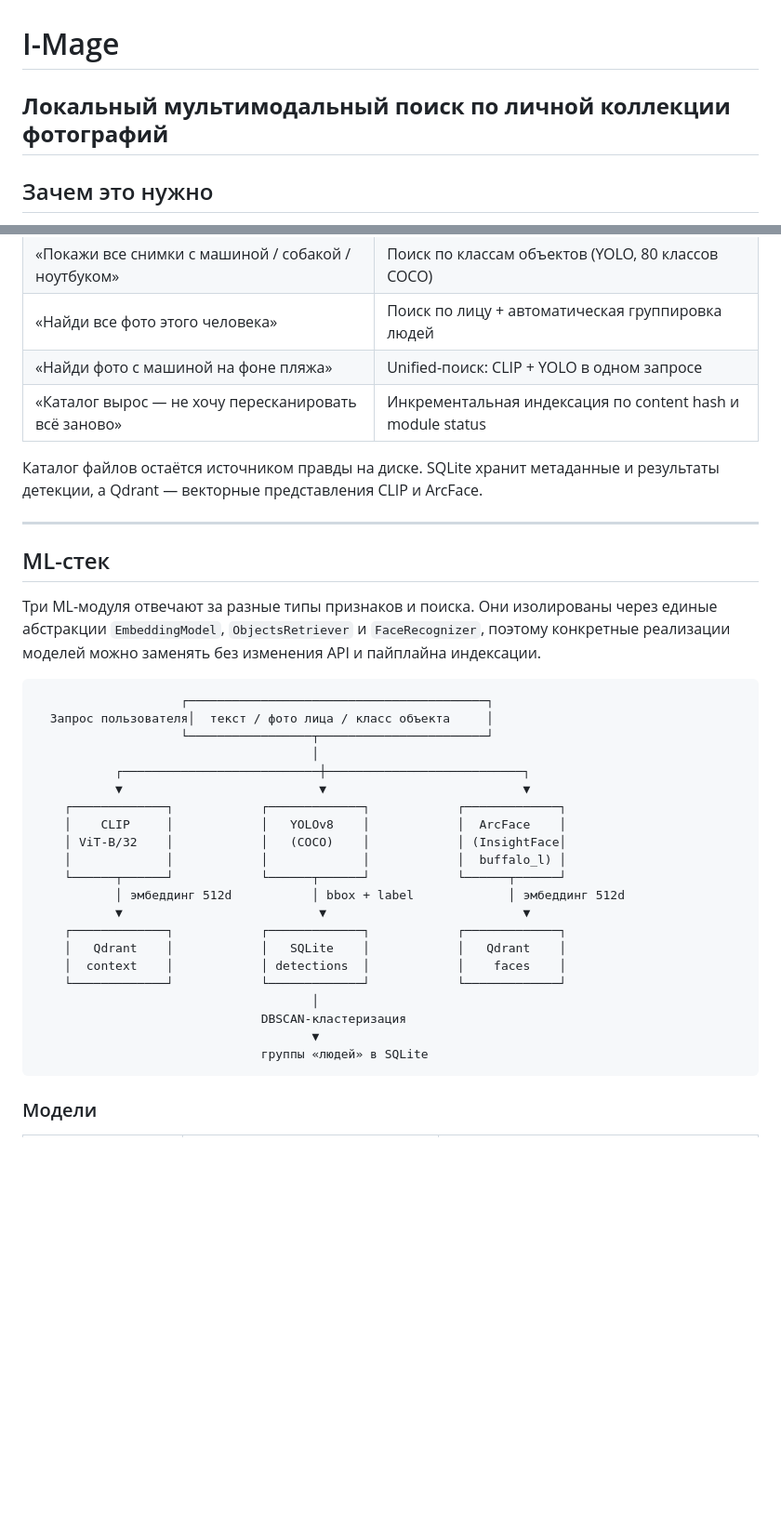
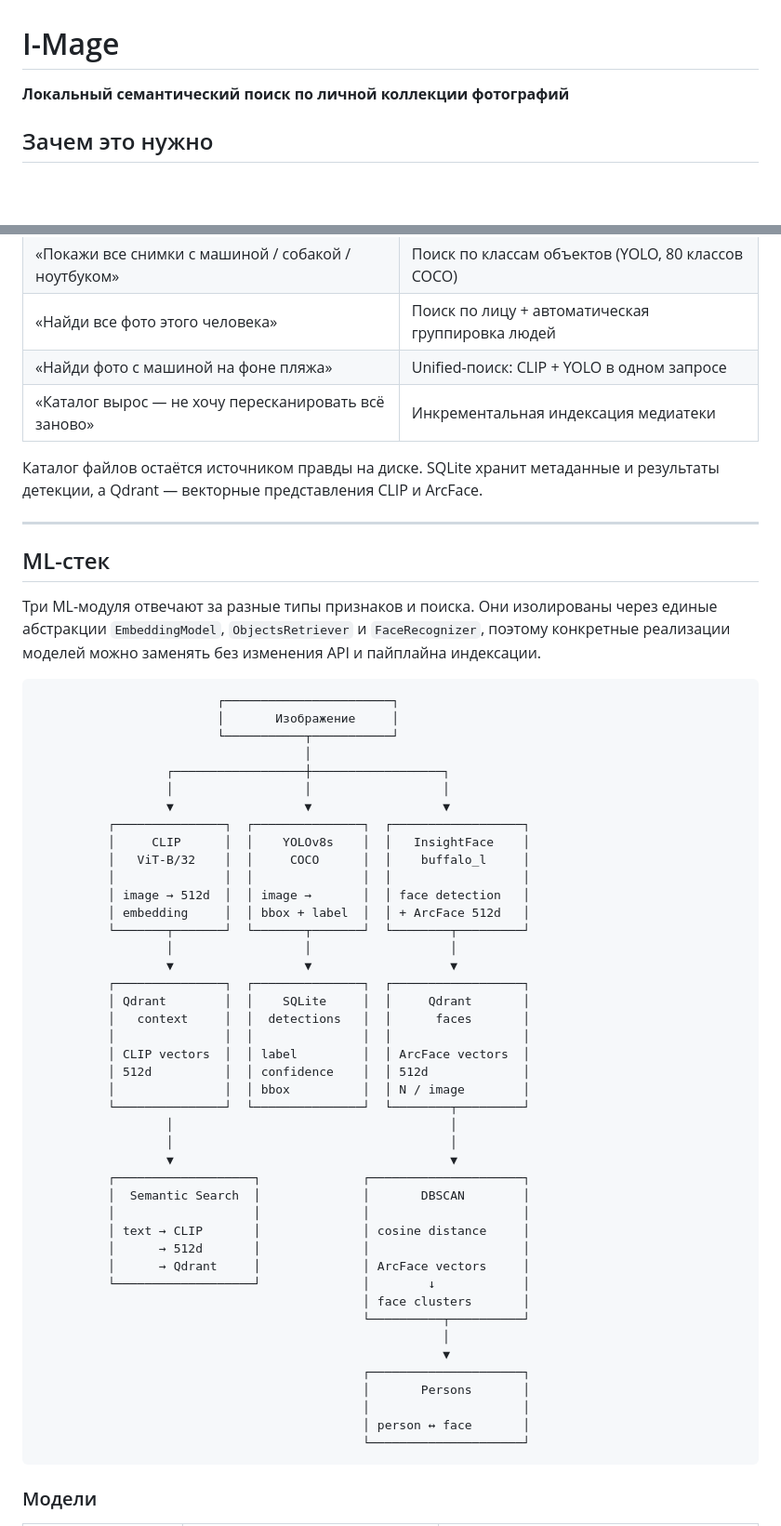
Before and after one commit to dosados/I-Mage, a Markdown page: README.md, 2 parts joined by grey strips. Shown at 93% size. Drawn GitHub-style; blank space fills up the shorter version.

````diff
--- a/README.md
+++ b/README.md
@@ -1,7 +1,6 @@
 # I-Mage
 
-**Локальный мультимодальный поиск по личной коллекции фотографий**
----
+**Локальный семантический поиск по личной коллекции фотографий**
 
 ## Зачем это нужно
 
@@ -13,7 +12,7 @@
 | «Покажи все снимки с машиной / собакой / ноутбуком»  | Поиск по классам объектов (YOLO, 80 классов COCO)          |
 | «Найди все фото этого человека»                      | Поиск по лицу + автоматическая группировка людей           |
 | «Найди фото с машиной на фоне пляжа»                 | Unified-поиск: CLIP + YOLO в одном запросе                 |
-| «Каталог вырос — не хочу пересканировать всё заново» | Инкрементальная индексация по content hash и module status |
+| «Каталог вырос — не хочу пересканировать всё заново» | Инкрементальная индексация медиатеки |
 
 Каталог файлов остаётся источником правды на диске. SQLite хранит метаданные и результаты детекции, а Qdrant — векторные представления CLIP и ArcFace.
 
@@ -24,27 +23,49 @@
 Три ML-модуля отвечают за разные типы признаков и поиска. Они изолированы через единые абстракции `EmbeddingModel`, `ObjectsRetriever` и `FaceRecognizer`, поэтому конкретные реализации моделей можно заменять без изменения API и пайплайна индексации.
 
 ```text
-                    ┌─────────────────────────────────────────┐
-  Запрос пользователя│  текст / фото лица / класс объекта     │
-                    └─────────────────┬───────────────────────┘
-                                      │
-           ┌───────────────────────────┼───────────────────────────┐
-           ▼                           ▼                           ▼
-    ┌─────────────┐            ┌─────────────┐            ┌─────────────┐
-    │    CLIP     │            │   YOLOv8    │            │  ArcFace    │
-    │ ViT-B/32    │            │   (COCO)    │            │ (InsightFace│
-    │             │            │             │            │  buffalo_l) │
-    └──────┬──────┘            └──────┬──────┘            └──────┬──────┘
-           │ эмбеддинг 512d           │ bbox + label             │ эмбеддинг 512d
-           ▼                           ▼                           ▼
-    ┌─────────────┐            ┌─────────────┐            ┌─────────────┐
-    │   Qdrant    │            │   SQLite    │            │   Qdrant    │
-    │  context    │            │ detections  │            │    faces    │
-    └─────────────┘            └─────────────┘            └─────────────┘
-                                      │
-                               DBSCAN-кластеризация
-                                      ▼
-                               группы «людей» в SQLite
+                         ┌───────────────────────┐
+                         │       Изображение     │
+                         └───────────┬───────────┘
+                                     │
+                  ┌──────────────────┼──────────────────┐
+                  │                  │                  │
+                  ▼                  ▼                  ▼
+          ┌───────────────┐  ┌───────────────┐  ┌──────────────────┐
+          │     CLIP      │  │    YOLOv8s    │  │   InsightFace    │
+          │   ViT-B/32    │  │     COCO      │  │    buffalo_l     │
+          │               │  │               │  │                  │
+          │ image → 512d  │  │ image →       │  │ face detection   │
+          │ embedding     │  │ bbox + label  │  │ + ArcFace 512d   │
+          └───────┬───────┘  └───────┬───────┘  └────────┬─────────┘
+                  │                  │                   │
+                  ▼                  ▼                   ▼
+          ┌───────────────┐  ┌───────────────┐  ┌──────────────────┐
+          │ Qdrant        │  │    SQLite     │  │     Qdrant       │
+          │   context     │  │  detections   │  │      faces       │
+          │               │  │               │  │                  │
+          │ CLIP vectors  │  │ label         │  │ ArcFace vectors  │
+          │ 512d          │  │ confidence    │  │ 512d             │
+          │               │  │ bbox          │  │ N / image        │
+          └───────────────┘  └───────────────┘  └────────┬─────────┘
+                  │                                      │
+                  │                                      │
+                  ▼                                      ▼
+          ┌───────────────────┐              ┌─────────────────────┐
+          │  Semantic Search  │              │       DBSCAN        │
+          │                   │              │                     │
+          │ text → CLIP       │              │ cosine distance     │
+          │      → 512d       │              │                     │
+          │      → Qdrant     │              │ ArcFace vectors     │
+          └───────────────────┘              │        ↓            │
+                                             │ face clusters       │
+                                             └──────────┬──────────┘
+                                                        │
+                                                        ▼
+                                             ┌─────────────────────┐
+                                             │       Persons       │
+                                             │                     │
+                                             │ person ↔ face       │
+                                             └─────────────────────┘
 ```
 
 ### Модели
````
